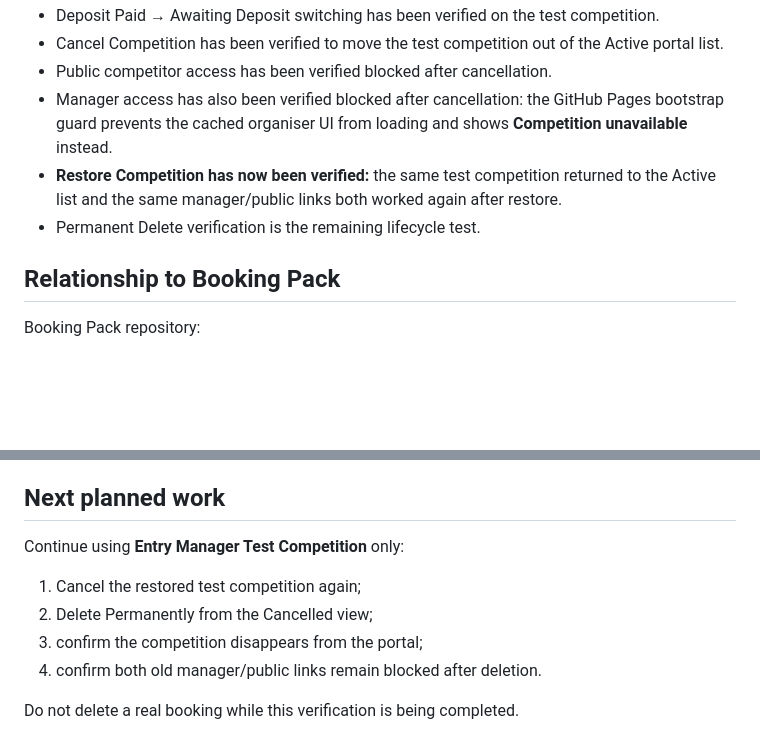
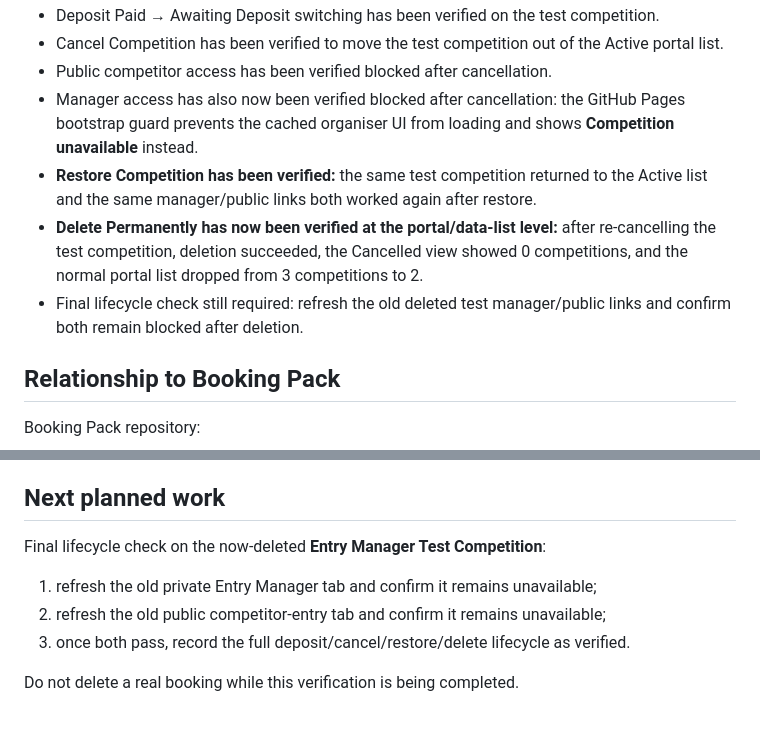
Before and after one commit to Turiedmonds/speed-shear-roster-builder, a Markdown page: PROJECT_STATE.md, 2 parts joined by grey strips. Drawn GitHub-style; blank space fills up the shorter version.

Commit message:
Record permanent delete portal verification

```diff
--- a/PROJECT_STATE.md
+++ b/PROJECT_STATE.md
@@ -34,9 +34,10 @@ As at 28 August 2026:
 - Deposit Paid → Awaiting Deposit switching has been verified on the test competition.
 - Cancel Competition has been verified to move the test competition out of the Active portal list.
 - Public competitor access has been verified blocked after cancellation.
-- Manager access has also been verified blocked after cancellation: the GitHub Pages bootstrap guard prevents the cached organiser UI from loading and shows **Competition unavailable** instead.
-- **Restore Competition has now been verified:** the same test competition returned to the Active list and the same manager/public links both worked again after restore.
-- Permanent Delete verification is the remaining lifecycle test.
+- Manager access has also now been verified blocked after cancellation: the GitHub Pages bootstrap guard prevents the cached organiser UI from loading and shows **Competition unavailable** instead.
+- **Restore Competition has been verified:** the same test competition returned to the Active list and the same manager/public links both worked again after restore.
+- **Delete Permanently has now been verified at the portal/data-list level:** after re-cancelling the test competition, deletion succeeded, the Cancelled view showed 0 competitions, and the normal portal list dropped from 3 competitions to 2.
+- Final lifecycle check still required: refresh the old deleted test manager/public links and confirm both remain blocked after deletion.
 
 ## Relationship to Booking Pack
 
@@ -185,11 +186,10 @@ The shared Booking Receiver ↔ Entry Manager secret was exposed during developm
 
 ## Next planned work
 
-Continue using **Entry Manager Test Competition** only:
+Final lifecycle check on the now-deleted **Entry Manager Test Competition**:
 
-1. Cancel the restored test competition again;
-2. Delete Permanently from the Cancelled view;
-3. confirm the competition disappears from the portal;
-4. confirm both old manager/public links remain blocked after deletion.
+1. refresh the old private Entry Manager tab and confirm it remains unavailable;
+2. refresh the old public competitor-entry tab and confirm it remains unavailable;
+3. once both pass, record the full deposit/cancel/restore/delete lifecycle as verified.
 
 Do not delete a real booking while this verification is being completed.
```
